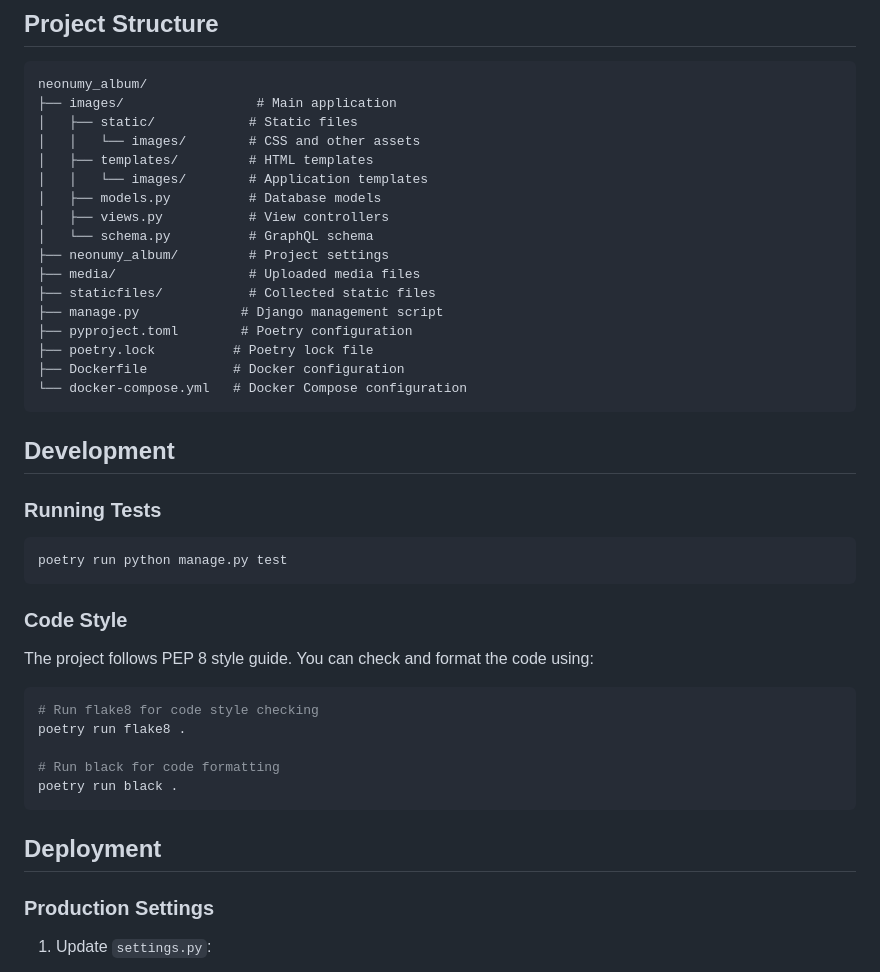
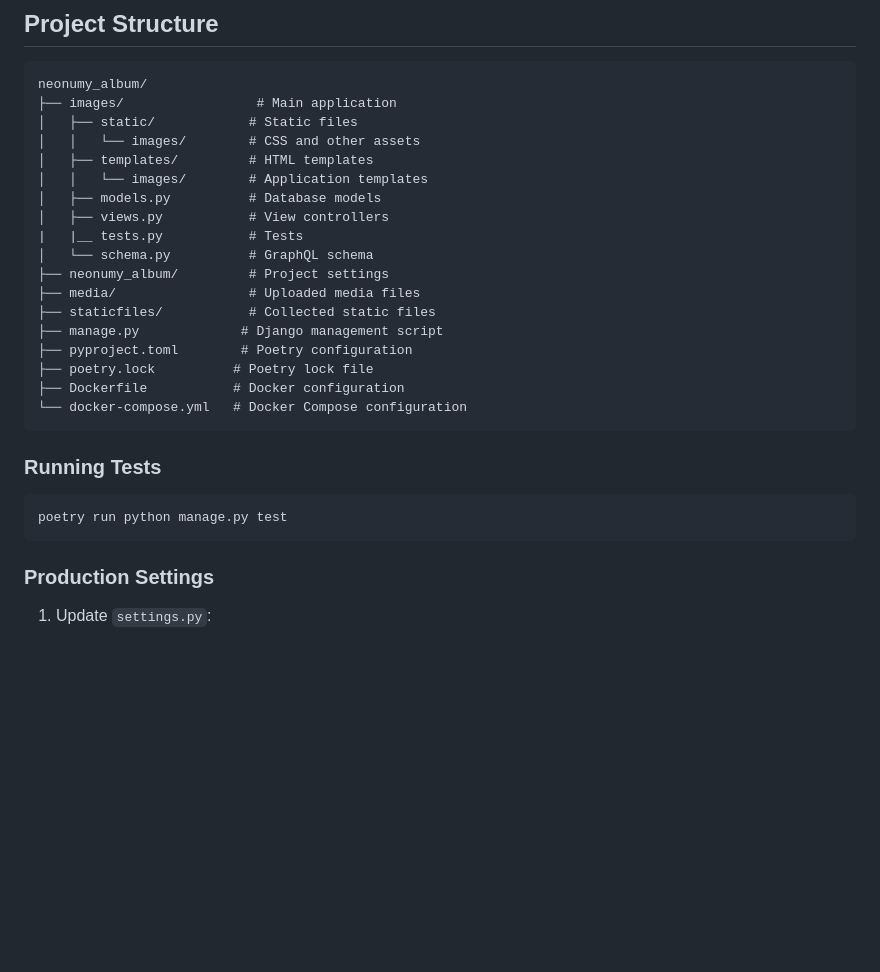
Before and after one commit to arona14/neonumy-test, a Markdown page: README.md, the part around the change. Drawn GitHub-style; blank space fills up the shorter version.

````diff
--- a/README.md
+++ b/README.md
@@ -162,6 +162,7 @@ neonumy_album/
 │   │   └── images/        # Application templates
 │   ├── models.py          # Database models
 │   ├── views.py           # View controllers
+|   |__ tests.py           # Tests
 │   └── schema.py          # GraphQL schema
 ├── neonumy_album/         # Project settings
 ├── media/                 # Uploaded media files
@@ -173,24 +174,12 @@ neonumy_album/
 └── docker-compose.yml   # Docker Compose configuration
 ```
 
-## Development
 
 ### Running Tests
 ```bash
 poetry run python manage.py test
 ```
 
-### Code Style
-The project follows PEP 8 style guide. You can check and format the code using:
-```bash
-# Run flake8 for code style checking
-poetry run flake8 .
-
-# Run black for code formatting
-poetry run black .
-```
-
-## Deployment
 
 ### Production Settings
 
````
